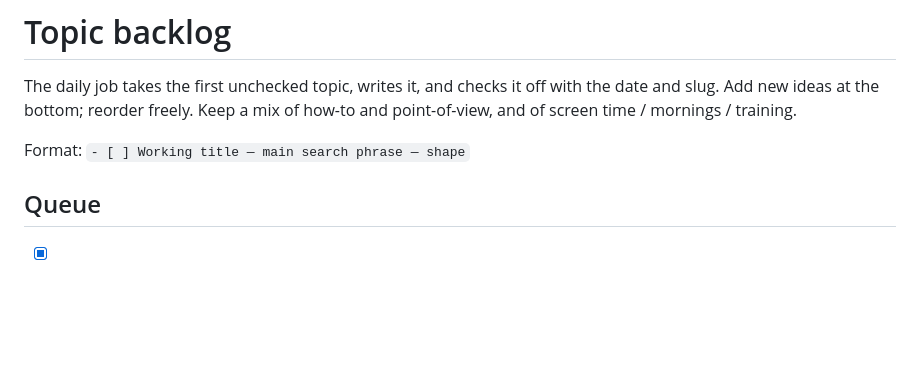
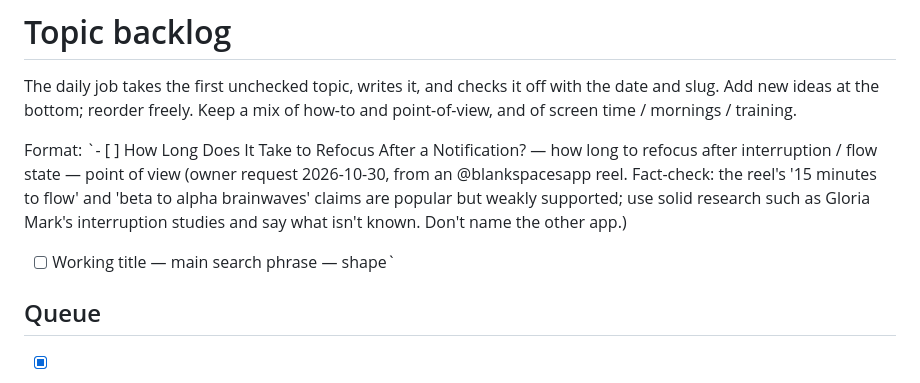
Before and after one commit to cuellarcrhis-cyber/reprot-site, a Markdown page: blog-src/topics.md, the part around the change. Drawn GitHub-style; blank space fills up the shorter version.

```diff
--- a/blog-src/topics.md
+++ b/blog-src/topics.md
@@ -4,7 +4,8 @@ The daily job takes the first unchecked topic, writes it, and checks it off
 with the date and slug. Add new ideas at the bottom; reorder freely. Keep a
 mix of how-to and point-of-view, and of screen time / mornings / training.
 
-Format: `- [ ] Working title — main search phrase — shape`
+Format: `- [ ] How Long Does It Take to Refocus After a Notification? — how long to refocus after interruption / flow state — point of view (owner request 2026-10-30, from an @blankspacesapp reel. Fact-check: the reel's '15 minutes to flow' and 'beta to alpha brainwaves' claims are popular but weakly supported; use solid research such as Gloria Mark's interruption studies and say what isn't known. Don't name the other app.)
+- [ ] Working title — main search phrase — shape`
 
 ## Queue
 
```
Also changed, not shown: blog-src/MARKETING.md (+11 -0 lines).
